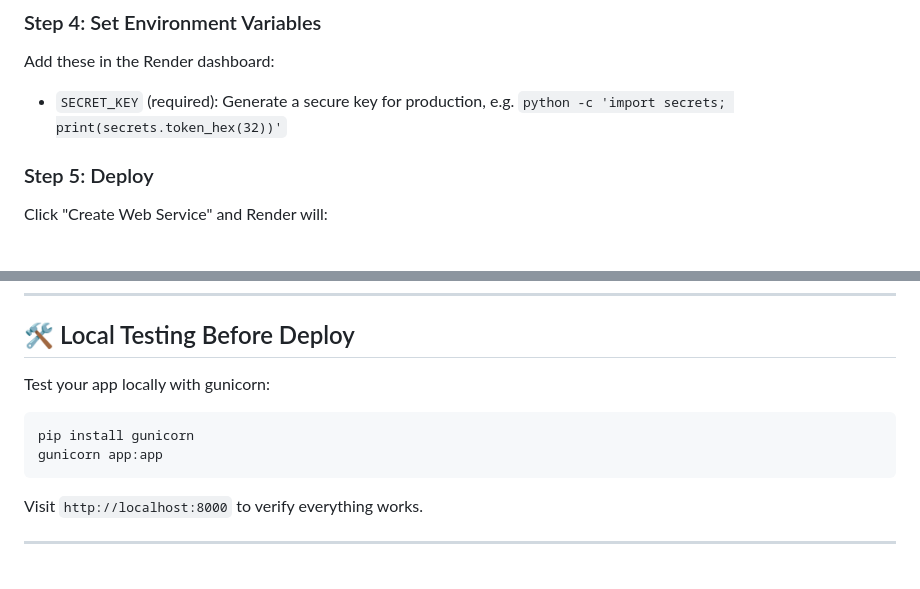
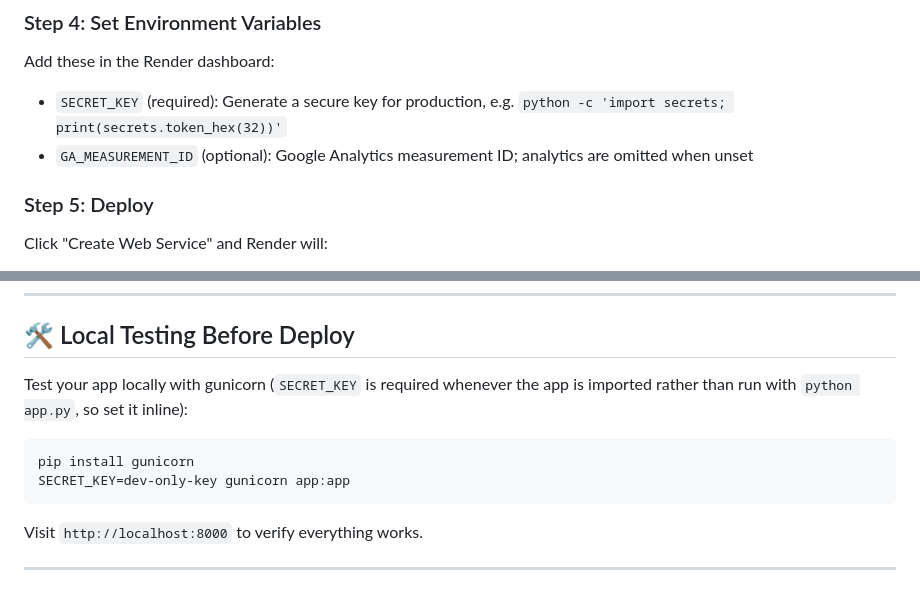
Before and after one commit to purple-phoenix/mtmccarthy, a Markdown page: DEPLOYMENT.md, 2 parts joined by grey strips. GitHub-like rendering.

````diff
--- a/DEPLOYMENT.md
+++ b/DEPLOYMENT.md
@@ -37,6 +37,7 @@ Ensure your code is pushed to GitHub, GitLab, or Bitbucket.
 ### Step 4: Set Environment Variables
 Add these in the Render dashboard:
 - `SECRET_KEY` (required): Generate a secure key for production, e.g. `python -c 'import secrets; print(secrets.token_hex(32))'`
+- `GA_MEASUREMENT_ID` (optional): Google Analytics measurement ID; analytics are omitted when unset
 
 ### Step 5: Deploy
 Click "Create Web Service" and Render will:
@@ -58,11 +59,11 @@ Lists the Python dependencies, including `gunicorn` which is needed for producti
 
 ## 🛠️ Local Testing Before Deploy
 
-Test your app locally with gunicorn:
+Test your app locally with gunicorn (`SECRET_KEY` is required whenever the app is imported rather than run with `python app.py`, so set it inline):
 
 ```bash
 pip install gunicorn
-gunicorn app:app
+SECRET_KEY=dev-only-key gunicorn app:app
 ```
 
 Visit `http://localhost:8000` to verify everything works.
````
Also changed, not shown: README.md (+3 -0 lines).
